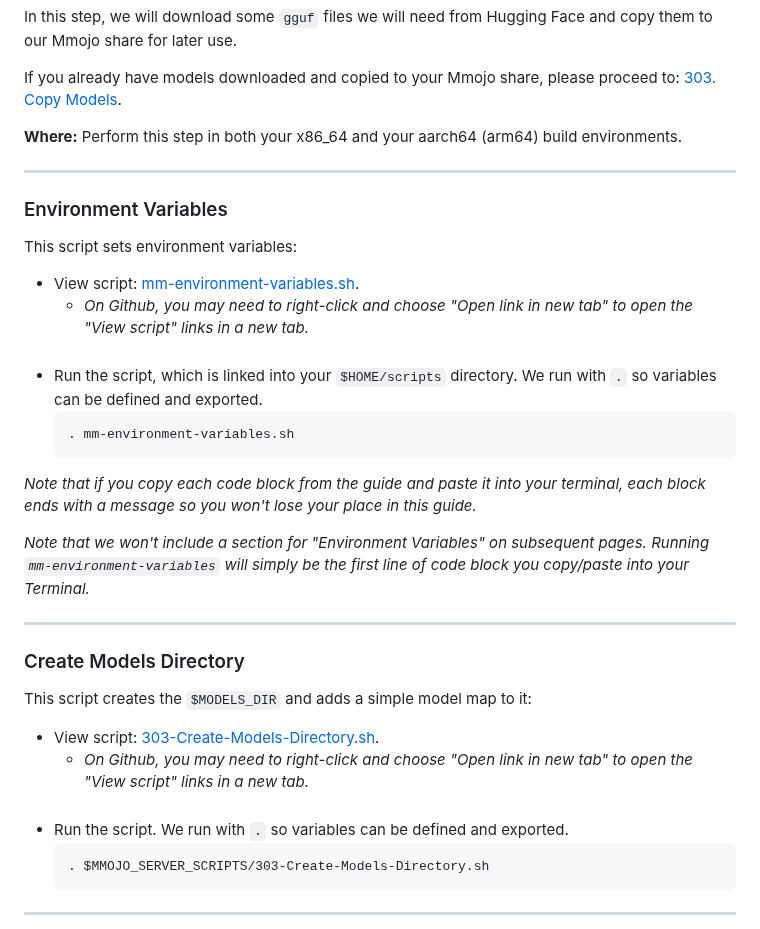
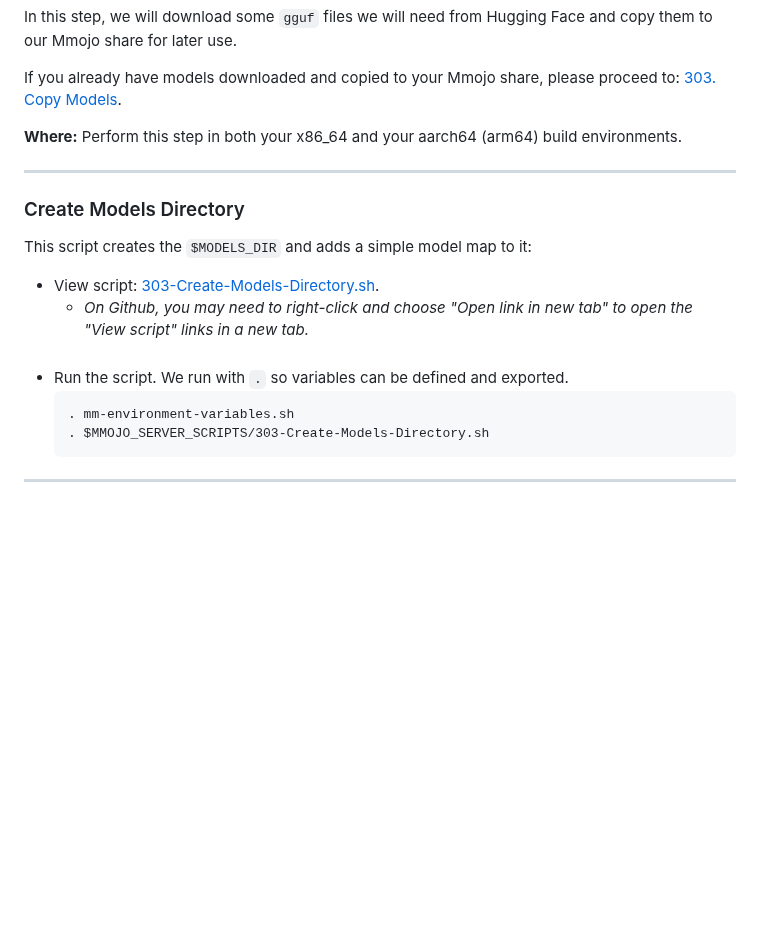
Before and after one commit to BradHutchings/Mmojo-Server-v2, a Markdown page: docs/302-Download-Models.md, the part around the change. Drawn GitHub-style; blank space fills up the shorter version.

````diff
--- a/docs/302-Download-Models.md
+++ b/docs/302-Download-Models.md
@@ -12,22 +12,6 @@ If you already have models downloaded and copied to your Mmojo share, please pro
 **Where:** Perform this step in both your x86_64 and your aarch64 (arm64) build environments.
 
 ---
-### Environment Variables
-This script sets environment variables:
-- View script: <a href="../scripts/mm-environment-variables.sh" target="_blank">mm-environment-variables.sh</a>.
-  - *On Github, you may need to right-click and choose "Open link in new tab" to open the "View script" links in a new tab.*
-    <br/>
-    <br/>
-- Run the script, which is linked into your `$HOME/scripts` directory. We run with `.` so variables can be defined and exported.
-  ```
-  . mm-environment-variables.sh
-  ```
-
-_Note that if you copy each code block from the guide and paste it into your terminal, each block ends with a message so you won't lose your place in this guide._
-
-_Note that we won't include a section for "Environment Variables" on subsequent pages. Running `mm-environment-variables` will simply be the first line of code block you copy/paste into your Terminal._
-
----
 ### Create Models Directory
 This script creates the `$MODELS_DIR` and adds a simple model map to it:
 - View script: <a href="../scripts/303-Create-Models-Directory.sh" target="_blank">303-Create-Models-Directory.sh</a>.
@@ -36,6 +20,7 @@ This script creates the `$MODELS_DIR` and adds a simple model map to it:
     <br/>
 - Run the script. We run with `.` so variables can be defined and exported.
   ```
+  . mm-environment-variables.sh
   . $MMOJO_SERVER_SCRIPTS/303-Create-Models-Directory.sh
   ```
 
````
